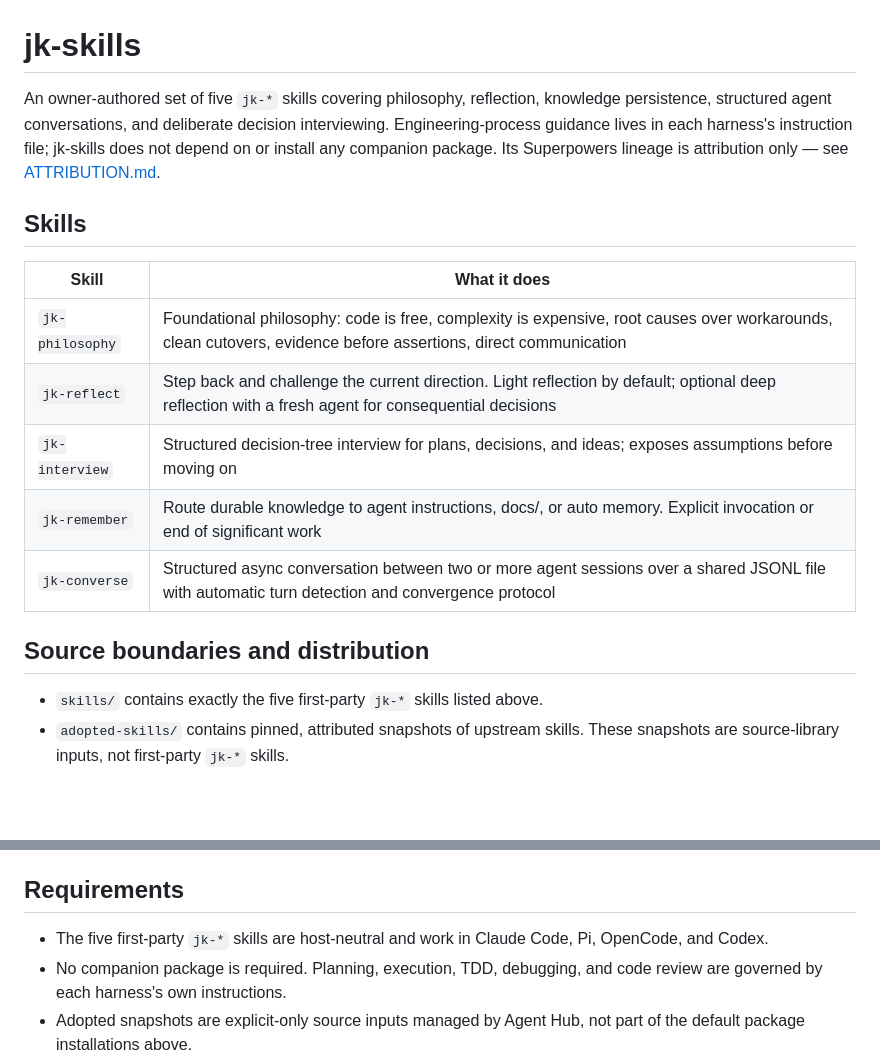
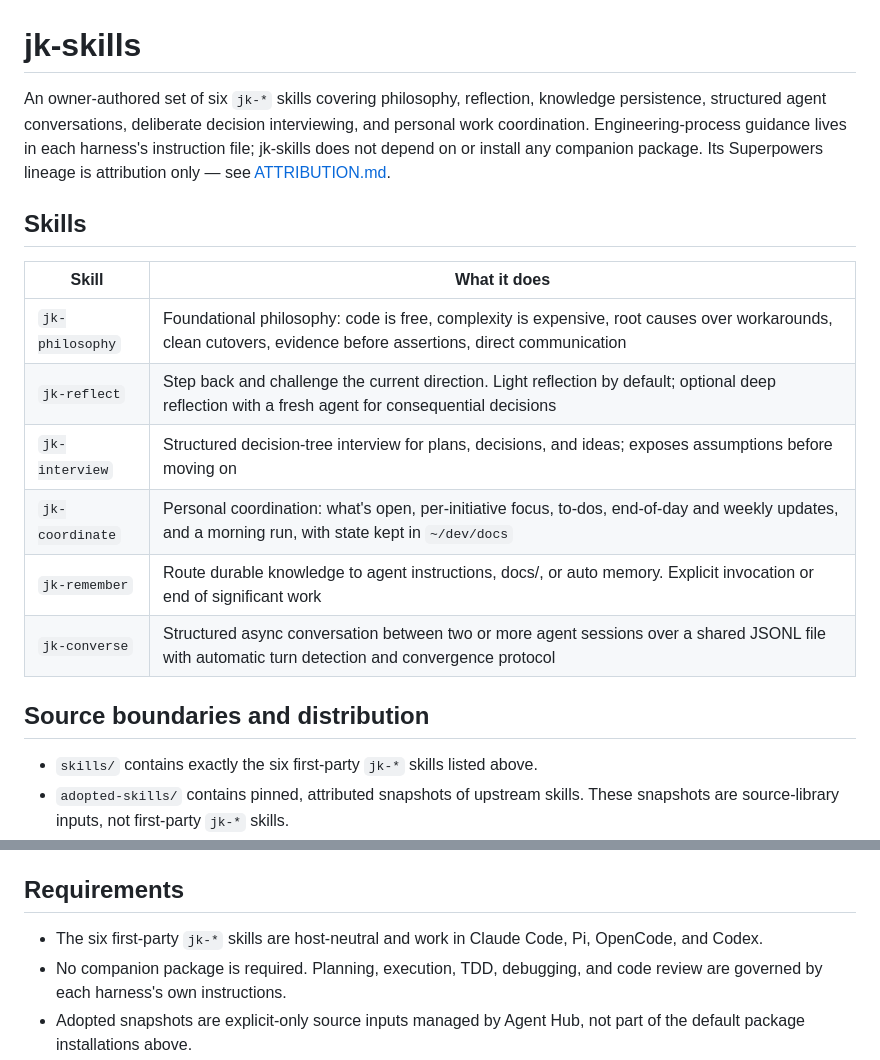
Before and after one commit to JeremyKennedy/jk-skills, a Markdown page: README.md, 2 parts joined by grey strips. GitHub-like rendering; blank space fills up the shorter version.

Commit message:
feat: add jk-coordinate skill for personal work coordination

```diff
--- a/README.md
+++ b/README.md
@@ -1,6 +1,6 @@
 # jk-skills
 
-An owner-authored set of five `jk-*` skills covering philosophy, reflection, knowledge persistence, structured agent conversations, and deliberate decision interviewing. Engineering-process guidance lives in each harness's instruction file; jk-skills does not depend on or install any companion package. Its Superpowers lineage is attribution only — see [ATTRIBUTION.md](ATTRIBUTION.md).
+An owner-authored set of six `jk-*` skills covering philosophy, reflection, knowledge persistence, structured agent conversations, deliberate decision interviewing, and personal work coordination. Engineering-process guidance lives in each harness's instruction file; jk-skills does not depend on or install any companion package. Its Superpowers lineage is attribution only — see [ATTRIBUTION.md](ATTRIBUTION.md).
 
 ## Skills
 
@@ -9,12 +9,13 @@ An owner-authored set of five `jk-*` skills covering philosophy, reflection, kno
 | `jk-philosophy` | Foundational philosophy: code is free, complexity is expensive, root causes over workarounds, clean cutovers, evidence before assertions, direct communication |
 | `jk-reflect` | Step back and challenge the current direction. Light reflection by default; optional deep reflection with a fresh agent for consequential decisions |
 | `jk-interview` | Structured decision-tree interview for plans, decisions, and ideas; exposes assumptions before moving on |
+| `jk-coordinate` | Personal coordination: what's open, per-initiative focus, to-dos, end-of-day and weekly updates, and a morning run, with state kept in `~/dev/docs` |
 | `jk-remember` | Route durable knowledge to agent instructions, docs/, or auto memory. Explicit invocation or end of significant work |
 | `jk-converse` | Structured async conversation between two or more agent sessions over a shared JSONL file with automatic turn detection and convergence protocol |
 
 ## Source boundaries and distribution
 
-- `skills/` contains exactly the five first-party `jk-*` skills listed above.
+- `skills/` contains exactly the six first-party `jk-*` skills listed above.
 - `adopted-skills/` contains pinned, attributed snapshots of upstream skills. These snapshots are source-library inputs, not first-party `jk-*` skills.
 - Adopted skills are explicit-only: they require an explicit invocation, use no hooks or extensions, and are not distributed through the default Pi, Codex, or Claude package paths.
 - Agent Hub owns target distribution for adopted skills. Retiring direct installer paths is a later parity checkpoint; the installation paths below cover the first-party skills.
@@ -61,7 +62,7 @@ Uses the same Nix/home-manager installation path; the skills directory is symlin
 
 ## Requirements
 
-- The five first-party `jk-*` skills are host-neutral and work in Claude Code, Pi, OpenCode, and Codex.
+- The six first-party `jk-*` skills are host-neutral and work in Claude Code, Pi, OpenCode, and Codex.
 - No companion package is required. Planning, execution, TDD, debugging, and code review are governed by each harness's own instructions.
 - Adopted snapshots are explicit-only source inputs managed by Agent Hub, not part of the default package installations above.
 
```
Also changed, not shown: skills/jk-coordinate/SKILL.md (added, +136 -0 lines).
